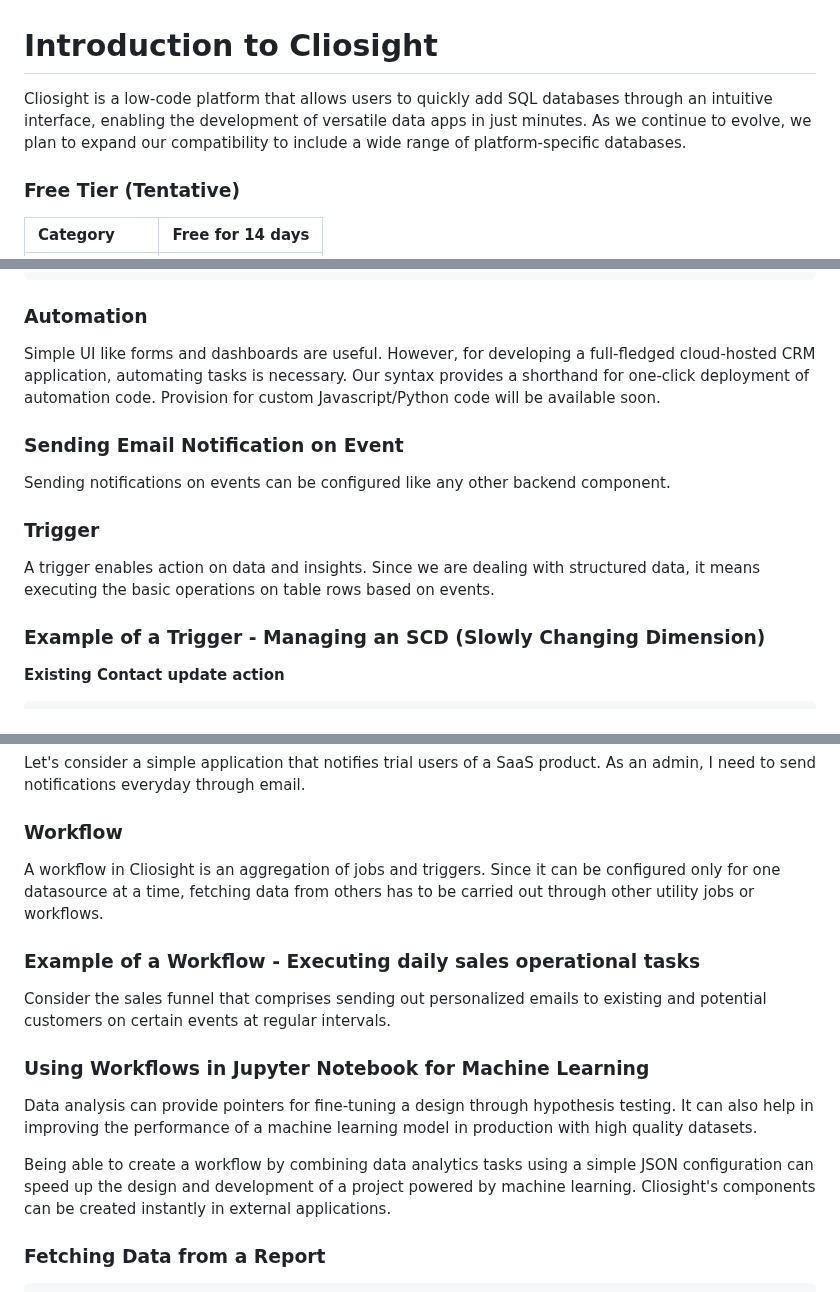
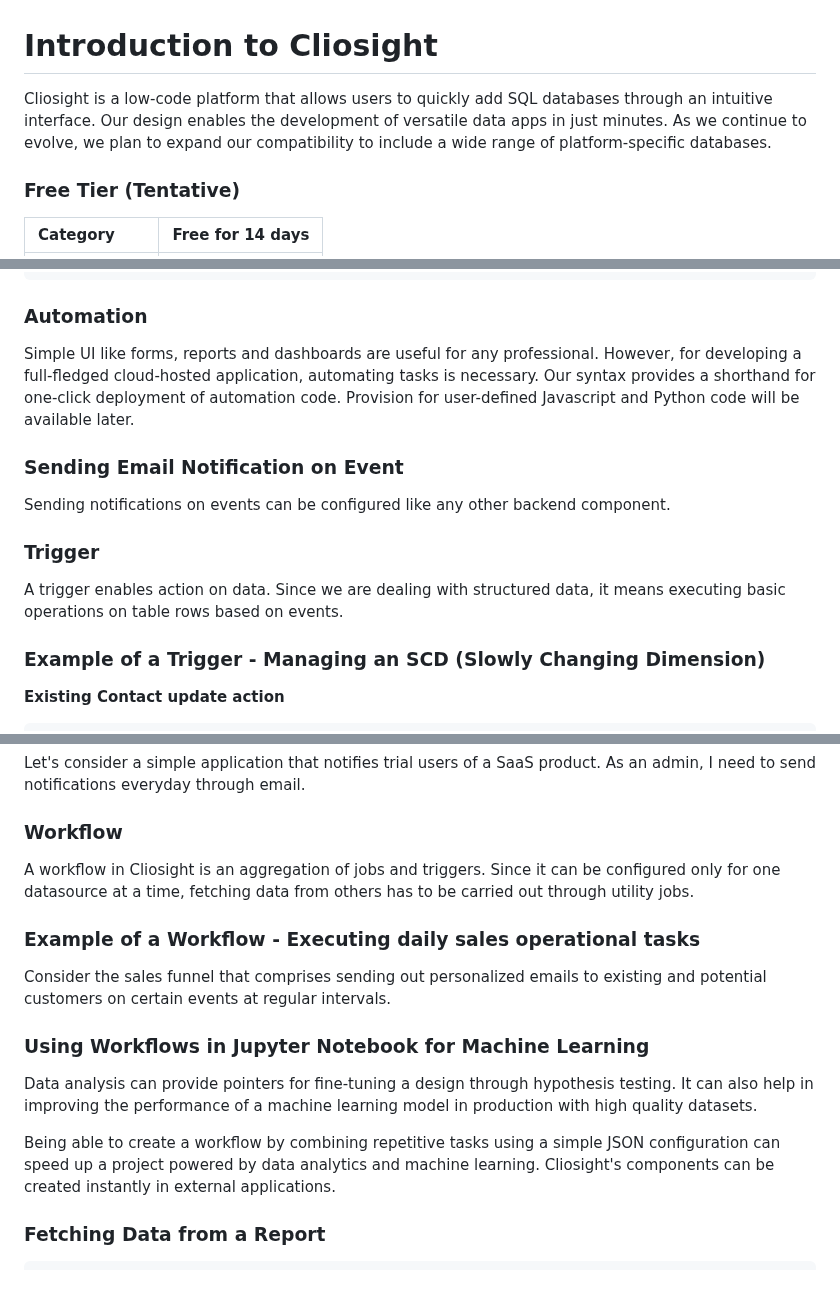
Before and after one commit to cliosight/cliosight_templates, a Markdown page: overview.md, 3 parts joined by grey strips. Rendered like a GitHub page.

````diff
--- a/overview.md
+++ b/overview.md
@@ -1,6 +1,6 @@
 # Introduction to Cliosight
 
-Cliosight is a low-code platform that allows users to quickly add SQL databases through an intuitive interface, enabling the development of versatile data apps in just minutes. As we continue to evolve, we plan to expand our compatibility to include a wide range of platform-specific databases.
+Cliosight is a low-code platform that allows users to quickly add SQL databases through an intuitive interface. Our design enables the development of versatile data apps in just minutes. As we continue to evolve, we plan to expand our compatibility to include a wide range of platform-specific databases.
 
 ### Free Tier (Tentative) <a name="freetier"></a>
 
@@ -299,13 +300,13 @@ A dashboard is an aggregation of forms, reports, charts and HTML. This makes it
 ```
 
 ### Automation <a name="automation"></a>
-Simple UI like forms and dashboards are useful. However, for developing a full-fledged cloud-hosted CRM application, automating tasks is necessary. Our syntax provides a shorthand for one-click deployment of automation code. Provision for custom Javascript/Python code will be available soon.
+Simple UI like forms, reports and dashboards are useful for any professional. However, for developing a full-fledged cloud-hosted application, automating tasks is necessary. Our syntax provides a shorthand for one-click deployment of automation code. Provision for user-defined Javascript and Python code will be available later.
 
 ### Sending Email Notification on Event <a name="trigger_email"></a>
 Sending notifications on events can be configured like any other backend component.
 
 ### Trigger <a name="trigger"></a>
-A trigger enables action on data and insights. Since we are dealing with structured data, it means executing the basic operations on table rows based on events.
+A trigger enables action on data. Since we are dealing with structured data, it means executing basic operations on table rows based on events.
 
 ### Example of a Trigger - Managing an SCD (Slowly Changing Dimension) <a name="scd"></a>
 **Existing Contact update action**
@@ -329,7 +330,7 @@ A job executes SQL queries at intervals for performing an ETL operation.
 Let's consider a simple application that notifies trial users of a SaaS product. As an admin, I need to send notifications everyday through email.
 
 ### Workflow <a name="workflow"></a>
-A workflow in Cliosight is an aggregation of jobs and triggers. Since it can be configured only for one datasource at a time, fetching data from others has to be carried out through other utility jobs or workflows.
+A workflow in Cliosight is an aggregation of jobs and triggers. Since it can be configured only for one datasource at a time, fetching data from others has to be carried out through utility jobs.
 
 ### Example of a Workflow - Executing daily sales operational tasks <a name="workflowexamples"></a>
 Consider the sales funnel that comprises sending out personalized emails to existing and potential customers on certain events at regular intervals.
@@ -337,7 +338,7 @@ Consider the sales funnel that comprises sending out personalized emails to exis
 ### Using Workflows in Jupyter Notebook for Machine Learning <a name="python"></a>
 Data analysis can provide pointers for fine-tuning a design through hypothesis testing. It can also help in improving the performance of a machine learning model in production with high quality datasets.
 
-Being able to create a workflow by combining data analytics tasks using a simple JSON configuration can speed up the design and development of a project powered by machine learning. Cliosight's components can be created instantly in external applications.
+Being able to create a workflow by combining repetitive tasks using a simple JSON configuration can speed up a project powered by data analytics and machine learning. Cliosight's components can be created instantly in external applications.
 
 ### Fetching Data from a Report
 
````
Also changed, not shown: other parts of overview.md (+11 -10 lines).
